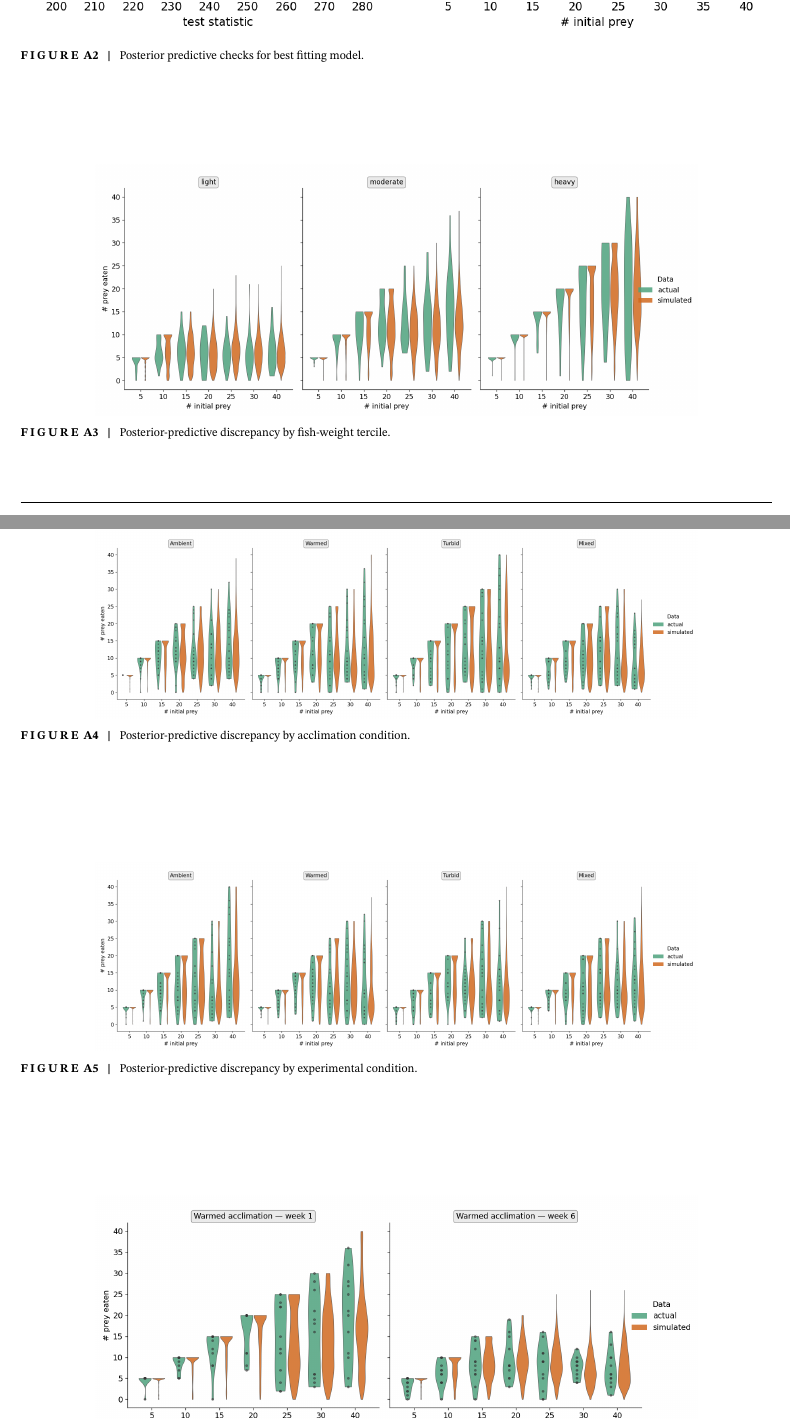
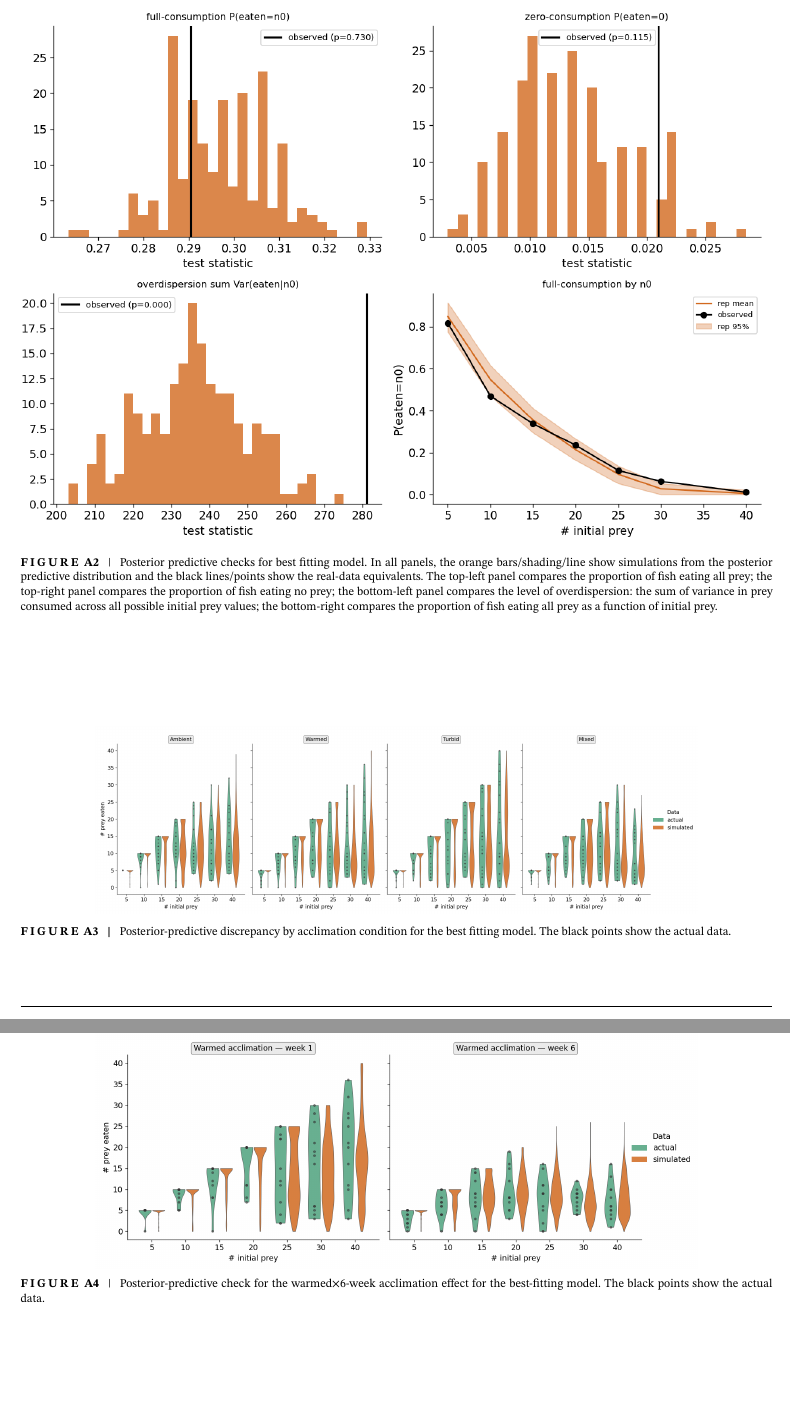
Before and after one commit to rccreswell/functional-response, a LaTeX thesis (paper/article.tex): two parts of pages 15 and 16 of 21, joined at a grey line, cut at the place of the change. Compiled offline with pdfLaTeX.

```diff
--- a/paper/article.tex
+++ b/paper/article.tex
@@ -388,21 +388,16 @@
 \begin{figure}
     \centering
     \includegraphics[width=\linewidth]{figures/model_2a_ppc_discrepancy}
-    \caption{Posterior predictive checks for best fitting model.}
+    \caption{Posterior predictive checks for best fitting model. In all panels, the orange bars/shading/line show simulations from the posterior predictive distribution and the black lines/points show the real-data equivalents. The top-left panel compares the proportion of fish eating all prey; the top-right panel compares the proportion of fish eating no prey; the bottom-left panel compares the level of overdispersion: the sum of variance in prey consumed across all possible initial prey values; the bottom-right compares the proportion of fish eating all prey as a function of initial prey.}
     \label{fig:placeholder}
 \end{figure}
 
-\begin{figure}[h]\centering\includegraphics[width=.8\textwidth]{figures/model_2a_ppc_violin.png}
-\caption{Posterior-predictive discrepancy by fish-weight tercile.\label{supp:violin}}\end{figure}
+\begin{figure}[h]\centering\includegraphics[width=.8\textwidth]{figures/model_2a_ppc_violin_acc.png}
+\caption{Posterior-predictive discrepancy by acclimation condition for the best fitting model. The black points show the actual data.\label{supp:violin_acc}}\end{figure}
 
-\begin{figure}[h]\centering\includegraphics[width=.8\textwidth]{figures/model_2a_ppc_violin_acc.png}
-\caption{Posterior-predictive discrepancy by acclimation condition.\label{supp:violin_acc}}\end{figure}
-
-\begin{figure}[h]\centering\includegraphics[width=.8\textwidth]{figures/model_2a_ppc_violin_exp.png}
-\caption{Posterior-predictive discrepancy by experimental condition.\label{supp:violin_exp}}\end{figure}
 
 \begin{figure}[h]\centering\includegraphics[width=.8\textwidth]{figures/model_2a_ppc_warmed_week.png}
-\caption{Posterior-predictive check for the warmed$\times$6-week acclimation cell.\label{supp:warmedweek}}\end{figure}
+\caption{Posterior-predictive check for the warmed$\times$6-week acclimation effect for the best-fitting model. The black points show the actual data.\label{supp:warmedweek}}\end{figure}
 
 \end{description}
 
```
Also changed, not shown: README.md, paper/article.tex (2 more changed lines).
